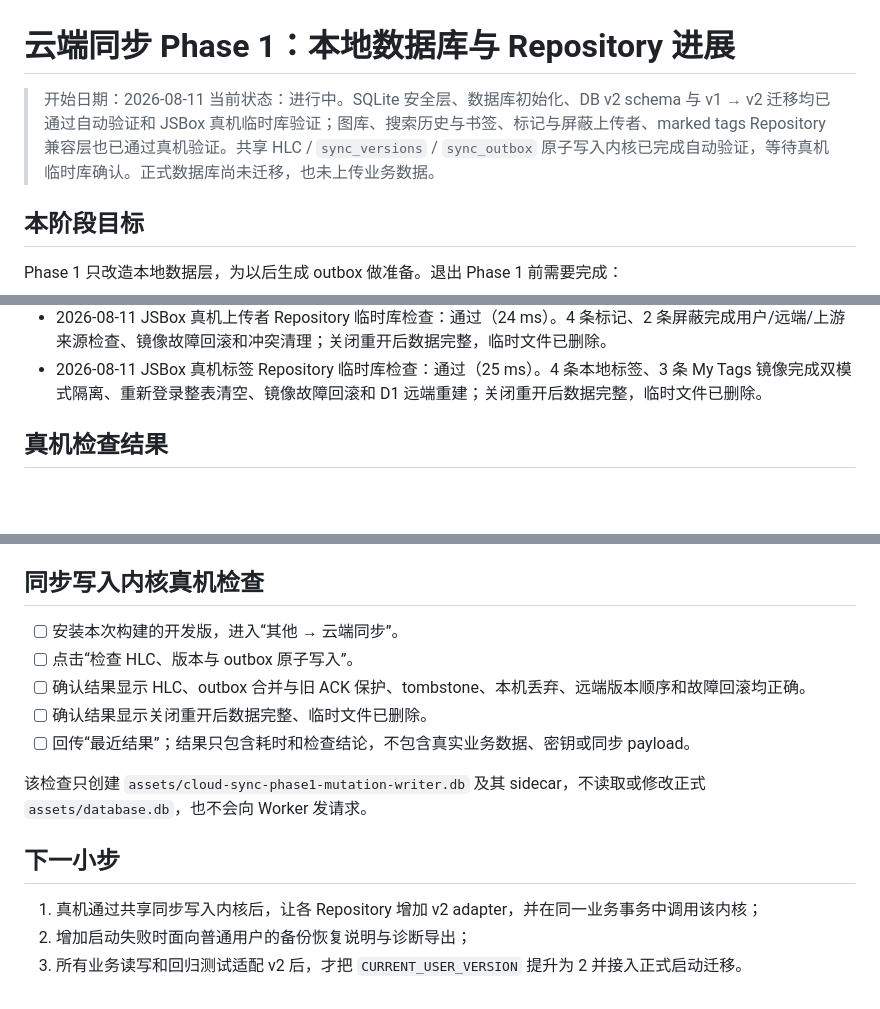
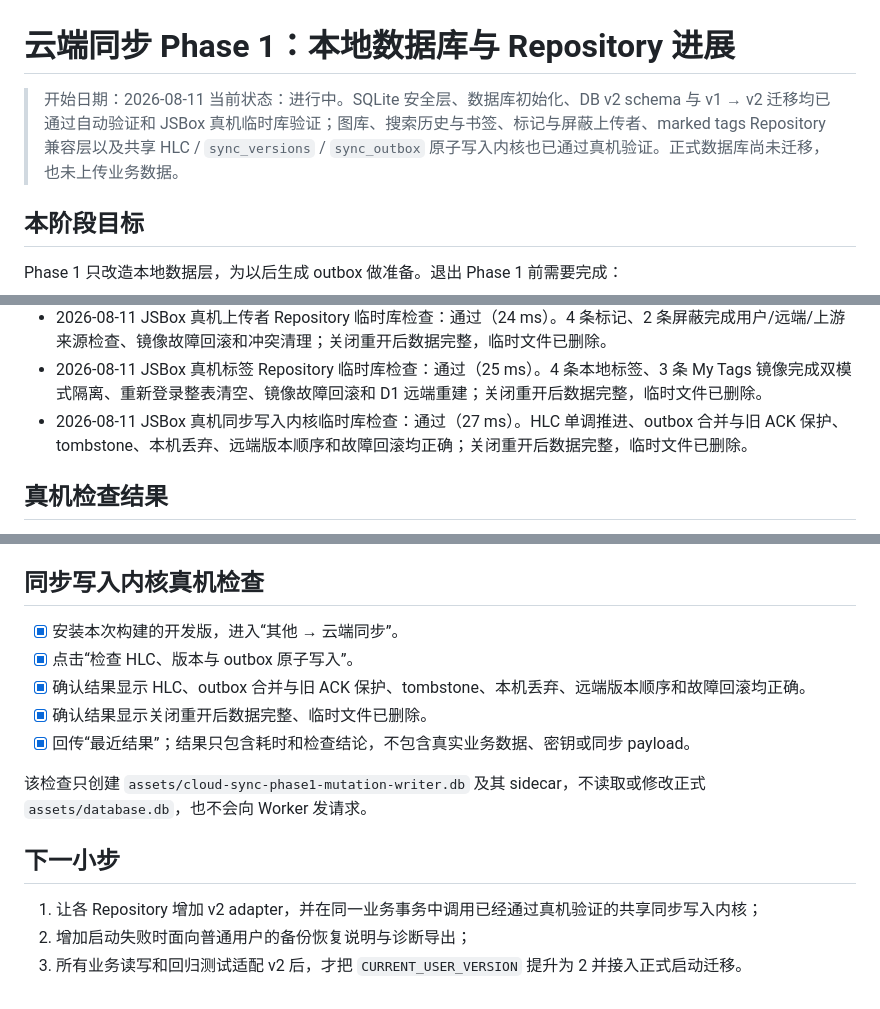
Before and after one commit to Gandum2077/JSEhViewer, a Markdown page: docs/cloud-sync-phase1-progress.md, 3 parts joined by grey strips. Rendered like a GitHub page; blank space fills up the shorter version.

Commit message:
docs: record sync mutation writer device validation

```diff
--- a/docs/cloud-sync-phase1-progress.md
+++ b/docs/cloud-sync-phase1-progress.md
@@ -1,7 +1,7 @@
 # 云端同步 Phase 1：本地数据库与 Repository 进展
 
 > 开始日期：2026-08-11
-> 当前状态：进行中。SQLite 安全层、数据库初始化、DB v2 schema 与 v1 → v2 迁移均已通过自动验证和 JSBox 真机临时库验证；图库、搜索历史与书签、标记与屏蔽上传者、marked tags Repository 兼容层也已通过真机验证。共享 HLC / `sync_versions` / `sync_outbox` 原子写入内核已完成自动验证，等待真机临时库确认。正式数据库尚未迁移，也未上传业务数据。
+> 当前状态：进行中。SQLite 安全层、数据库初始化、DB v2 schema 与 v1 → v2 迁移均已通过自动验证和 JSBox 真机临时库验证；图库、搜索历史与书签、标记与屏蔽上传者、marked tags Repository 兼容层以及共享 HLC / `sync_versions` / `sync_outbox` 原子写入内核也已通过真机验证。正式数据库尚未迁移，也未上传业务数据。
 
 ## 本阶段目标
 
@@ -162,6 +162,7 @@ Phase 1 不连接 Worker，不上传阅读记录、搜索历史或图库列表
 - 2026-08-11 JSBox 真机搜索 Repository 临时库检查：通过（31 ms）。8 条历史、4 条书签完成 parent/terms 原子回滚、特殊字符与顺序、本机历史删除和书签重排检查；关闭重开后数据完整，临时文件已删除。
 - 2026-08-11 JSBox 真机上传者 Repository 临时库检查：通过（24 ms）。4 条标记、2 条屏蔽完成用户/远端/上游来源检查、镜像故障回滚和冲突清理；关闭重开后数据完整，临时文件已删除。
 - 2026-08-11 JSBox 真机标签 Repository 临时库检查：通过（25 ms）。4 条本地标签、3 条 My Tags 镜像完成双模式隔离、重新登录整表清空、镜像故障回滚和 D1 远端重建；关闭重开后数据完整，临时文件已删除。
+- 2026-08-11 JSBox 真机同步写入内核临时库检查：通过（27 ms）。HLC 单调推进、outbox 合并与旧 ACK 保护、tombstone、本机丢弃、远端版本顺序和故障回滚均正确；关闭重开后数据完整，临时文件已删除。
 
 ## 真机检查结果
 
@@ -223,16 +224,16 @@ Phase 1 不连接 Worker，不上传阅读记录、搜索历史或图库列表
 
 ## 同步写入内核真机检查
 
-- [ ] 安装本次构建的开发版，进入“其他 → 云端同步”。
-- [ ] 点击“检查 HLC、版本与 outbox 原子写入”。
-- [ ] 确认结果显示 HLC、outbox 合并与旧 ACK 保护、tombstone、本机丢弃、远端版本顺序和故障回滚均正确。
-- [ ] 确认结果显示关闭重开后数据完整、临时文件已删除。
-- [ ] 回传“最近结果”；结果只包含耗时和检查结论，不包含真实业务数据、密钥或同步 payload。
+- [x] 安装本次构建的开发版，进入“其他 → 云端同步”。
+- [x] 点击“检查 HLC、版本与 outbox 原子写入”。
+- [x] 确认结果显示 HLC、outbox 合并与旧 ACK 保护、tombstone、本机丢弃、远端版本顺序和故障回滚均正确。
+- [x] 确认结果显示关闭重开后数据完整、临时文件已删除。
+- [x] 回传“最近结果”；结果只包含耗时和检查结论，不包含真实业务数据、密钥或同步 payload。
 
 该检查只创建 `assets/cloud-sync-phase1-mutation-writer.db` 及其 sidecar，不读取或修改正式 `assets/database.db`，也不会向 Worker 发请求。
 
 ## 下一小步
 
-1. 真机通过共享同步写入内核后，让各 Repository 增加 v2 adapter，并在同一业务事务中调用该内核；
+1. 让各 Repository 增加 v2 adapter，并在同一业务事务中调用已经通过真机验证的共享同步写入内核；
 2. 增加启动失败时面向普通用户的备份恢复说明与诊断导出；
 3. 所有业务读写和回归测试适配 v2 后，才把 `CURRENT_USER_VERSION` 提升为 2 并接入正式启动迁移。
```
Also changed, not shown: docs/cloud-sync-db-v2-schema-draft.md (+1 -1 lines).
